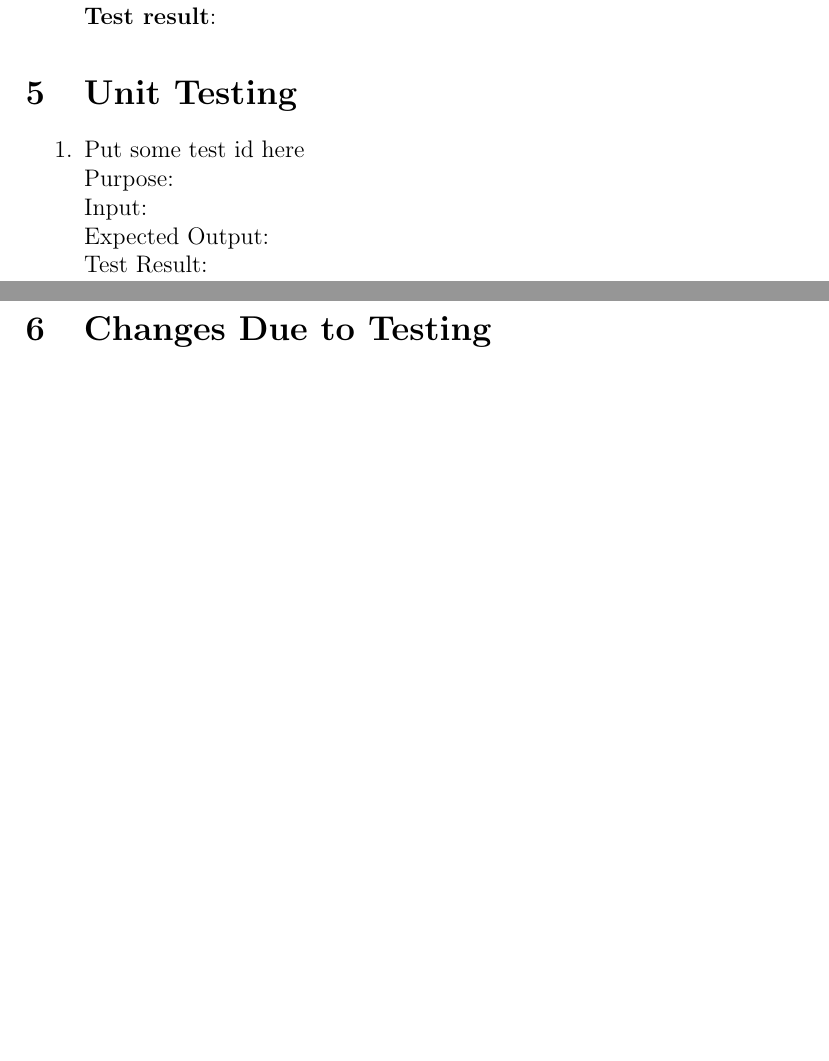
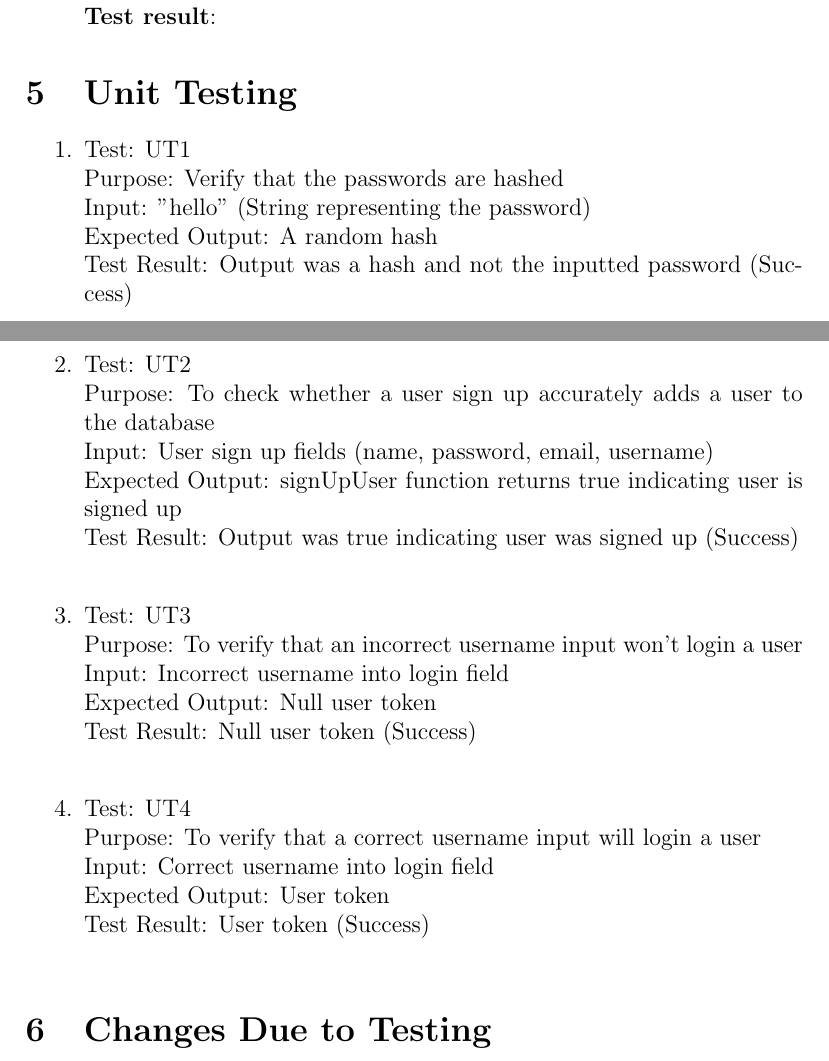
Before and after one commit to dimitritsampiras/olympian-mobile-app, a LaTeX document (docs/VnVReport/VnVReport.tex): two parts of pages 12 and 13 of 16 before the commit and two parts of pages 12 and 13 of 17 after it, joined at a grey line, cut so that both start at the same text, the shorter picture padded with empty space. Compiled offline with pdfLaTeX.

Commit message:
Unit Testing Doc Addition

```diff
--- a/docs/VnVReport/VnVReport.tex
+++ b/docs/VnVReport/VnVReport.tex
@@ -334,11 +334,29 @@ Some example questions included: \\
 
 \section{Unit Testing}
 \begin{enumerate}
-	\item Put some test id here \\
-	Purpose:\\
-	Input:\\
-	Expected Output:\\
-	Test Result:\\
+	\item Test: UT1 \\
+	Purpose: Verify that the passwords are hashed \\
+	Input: "hello" (String representing the password)\\
+	Expected Output: A random hash\\
+	Test Result:  Output was a hash and not the inputted password (Success)\\
+
+  \item Test: UT2 \\
+	Purpose: To check whether a user sign up accurately adds a user to the database\\
+	Input: User sign up fields (name, password, email, username)\\
+	Expected Output: signUpUser function returns true indicating user is signed up\\
+	Test Result:  Output was true indicating user was signed up (Success)\\
+
+  \item Test: UT3 \\
+	Purpose: To verify that an incorrect username input won't login a user \\
+	Input: Incorrect username into login field \\
+	Expected Output: Null user token\\
+	Test Result: Null user token (Success)\\
+
+  \item Test: UT4 \\
+	Purpose: To verify that a correct username input will login a user \\
+	Input: Correct username into login field \\
+	Expected Output: User token\\
+	Test Result: User token (Success)\\
 \end{enumerate}
 
 \section{Changes Due to Testing}
```
